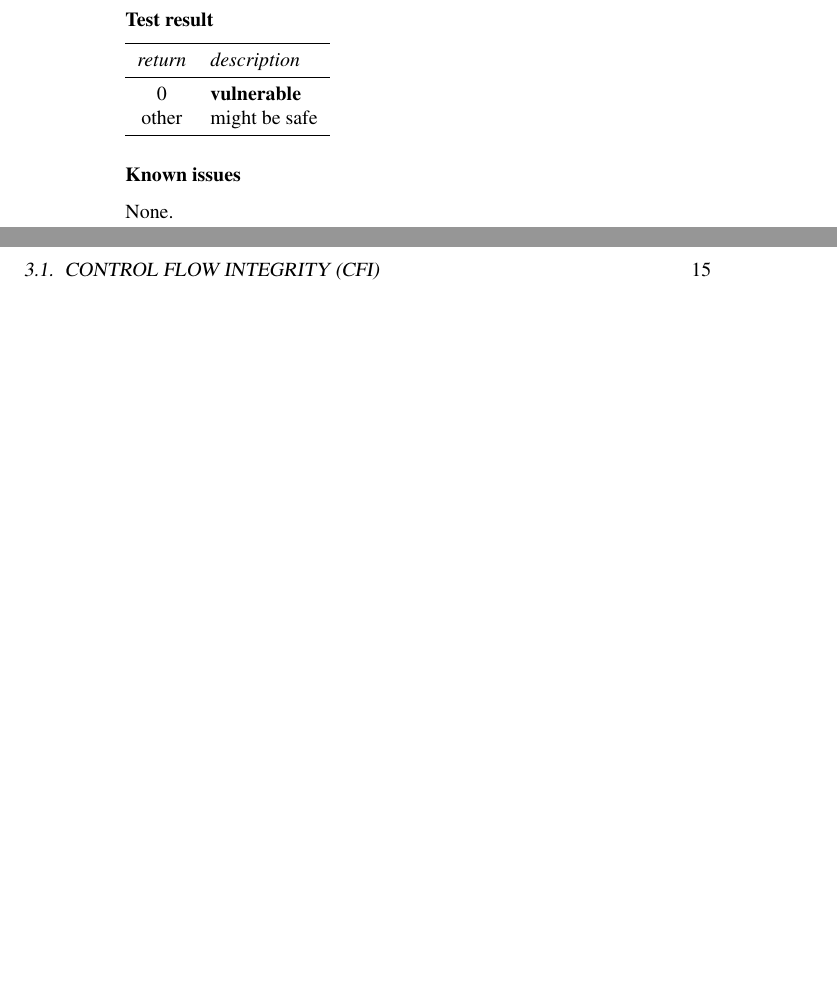
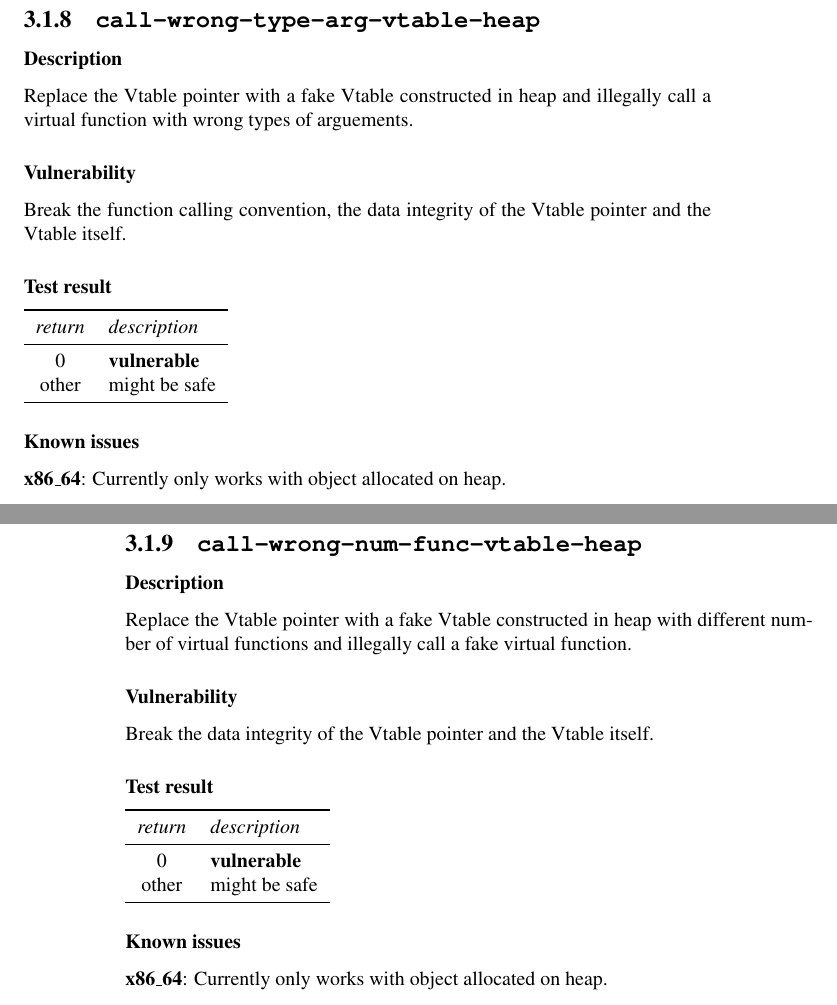
Before and after one commit to comparch-security/cpu-sec-bench, a LaTeX book (doc/specification.tex): two parts of pages 14 and 15 of 19 before the commit and two parts of pages 17 and 18 of 23 after it, joined at a grey line, cut at the place of the change, the shorter picture padded with empty space. Compiled offline with pdfLaTeX.

Commit message:
reorder and rename in spec

```diff
--- a/doc/specification.tex
+++ b/doc/specification.tex
@@ -184,7 +235,55 @@ Illegal callee site.
 
 \subsubsection{Known issues}
 
-None.
+\textbf{x86\_64}: Currently only works with object allocated on heap.
+
+
+\newpage
+\subsection{\texttt{call-wrong-type-arg-vtable-heap}}\label{test-call-wrong-type-arg-vtable-heap}
+
+\subsubsection{Description}
+Replace the Vtable pointer with a fake Vtable constructed in heap and
+illegally call a virtual function with wrong types of arguements.
+
+\subsubsection{Vulnerability}
+Break the function calling convention, the data integrity of the Vtable pointer and the Vtable itself.
+
+\subsubsection{Test result}
+\begin{tabular}{cl}
+  \toprule
+  \emph{return}  & \emph{description} \\
+  \midrule
+  0              & \textbf{vulnerable} \\
+  other          & might be safe \\
+  \bottomrule
+\end{tabular}
+
+\subsubsection{Known issues}
+\textbf{x86\_64}: Currently only works with object allocated on heap.
+
+\newpage
+\subsection{\texttt{call-wrong-num-func-vtable-heap}}\label{test-call-wrong-num-func-vtable-heap}
+
+\subsubsection{Description}
+Replace the Vtable pointer with a fake Vtable constructed in heap with different number of virtual functions and
+illegally call a fake virtual function.
+
+\subsubsection{Vulnerability}
+Break the data integrity of the Vtable pointer and the Vtable itself.
+
+\subsubsection{Test result}
+\begin{tabular}{cl}
+  \toprule
+  \emph{return}  & \emph{description} \\
+  \midrule
+  0              & \textbf{vulnerable} \\
+  other          & might be safe \\
+  \bottomrule
+\end{tabular}
+
+\subsubsection{Known issues}
+
+\textbf{x86\_64}: Currently only works with object allocated on heap.
 
 \newpage
 \subsection{\texttt{jump-mid-func}}\label{test-jump-mid-func}
```
Also changed, not shown: doc/specification.tex (109 more changed lines).
